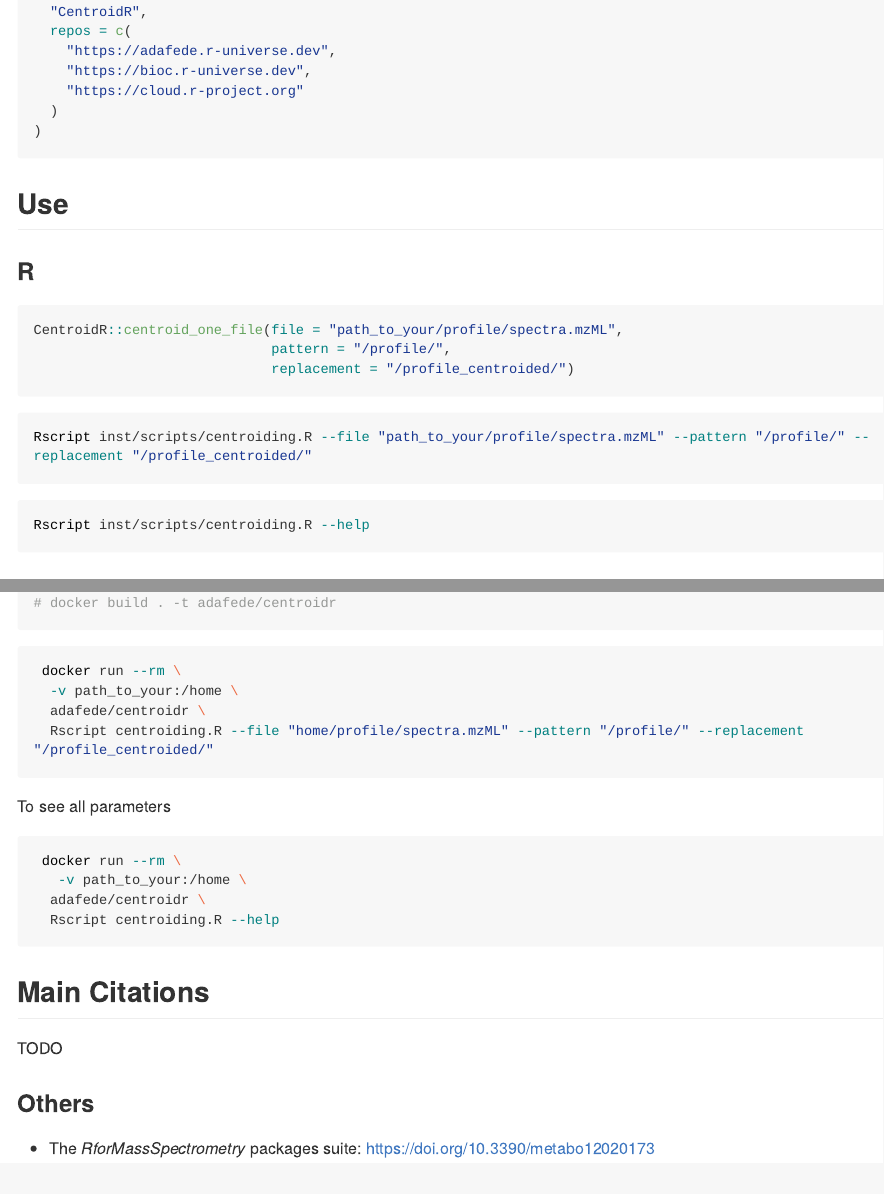
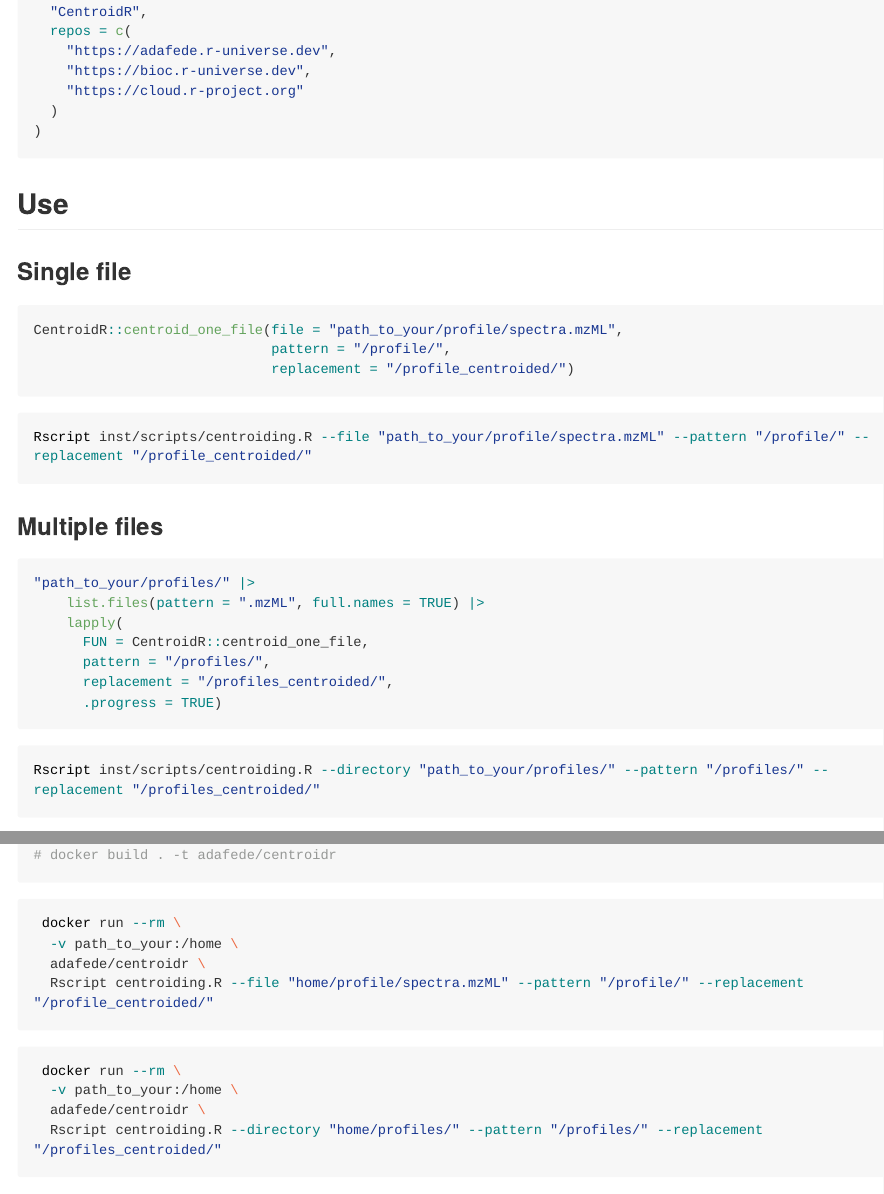
Before and after one commit to Adafede/CentroidR, an R Markdown document (README.Rmd): the page in a window 1100 px wide, from 520 px down, and a second part further down, joined at a grey line. Rendered offline with R 4.5, knitr and Pandoc, with nearby package versions; long lines of code are wrapped; badge pictures from the web are left out.

Commit message:
allow to pass a directory directly

````diff
--- a/README.Rmd
+++ b/README.Rmd
@@ -52,7 +52,7 @@ install.packages(
 
 ## Use
 
-### R
+### Single file
 
 ```r
 CentroidR::centroid_one_file(file = "path_to_your/profile/spectra.mzML",
@@ -62,6 +62,22 @@ CentroidR::centroid_one_file(file = "path_to_your/profile/spectra.mzML",
 
 ``` bash
 Rscript inst/scripts/centroiding.R --file "path_to_your/profile/spectra.mzML" --pattern "/profile/" --replacement "/profile_centroided/"
+```
+
+### Multiple files
+
+```r
+"path_to_your/profiles/" |>
+    list.files(pattern = ".mzML", full.names = TRUE) |>
+    lapply(
+      FUN = CentroidR::centroid_one_file,
+      pattern = "/profiles/",
+      replacement = "/profiles_centroided/",
+      .progress = TRUE)
+```
+
+``` bash
+Rscript inst/scripts/centroiding.R --directory "path_to_your/profiles/" --pattern "/profiles/" --replacement "/profiles_centroided/"
 ```
 
 ``` bash
@@ -82,6 +98,13 @@ docker pull adafede/centroidr
   Rscript centroiding.R --file "home/profile/spectra.mzML" --pattern "/profile/" --replacement "/profile_centroided/"
 ```
 
+``` bash
+ docker run --rm \
+  -v path_to_your:/home \
+  adafede/centroidr \
+  Rscript centroiding.R --directory "home/profiles/" --pattern "/profiles/" --replacement "/profiles_centroided/"
+```
+
 To see all parameters
 
 ``` bash
--- a/codemeta.json
+++ b/codemeta.json
@@ -141,7 +141,7 @@
     "SystemRequirements": null
   },
   "keywords": ["centroiding", "spectra"],
-  "fileSize": "27.407KB",
+  "fileSize": "28.052KB",
   "citation": [
     {
       "@type": "SoftwareSourceCode",
--- a/inst/scripts/centroiding.R
+++ b/inst/scripts/centroiding.R
@@ -6,7 +6,14 @@ parser <- optparse::OptionParser() |>
     opt_str = c("-f", "--file"),
     type = "character",
     default = NULL,
-    help = "Path to the input file [required]",
+    help = "Path to the input file [exclusive with --dir]",
+    metavar = "character"
+  ) |>
+  optparse::add_option(
+    opt_str = c("-d", "--directory"),
+    type = "character",
+    default = NULL,
+    help = "Path to a directory containing files [exclusive with --file]",
     metavar = "character"
   ) |>
   optparse::add_option(
@@ -119,6 +126,7 @@ parser <- optparse::OptionParser() |>
 opt <- parser |>
   optparse::parse_args()
 
-# Ensure required arguments are provided
+# Input validation
 if (
-  is.null(opt$file) ||
+  (is.null(opt$file) && is.null(opt$dir)) ||
+    (!is.null(opt$file) && !is.null(opt$dir))
@@ -130,7 +143,8 @@ if (
 }
 
+centroid_one_file <- function(file) {
   CentroidR::centroid_one_file(
-  file = opt$file,
+    file = file,
     pattern = opt$pattern,
     replacement = opt$replacement,
     min_datapoints_ms1 = opt$`min-datapoints-ms1` %||% 5L,
@@ -147,3 +161,13 @@ CentroidR::centroid_one_file(
     time_domain = opt$`time-domain` %||% TRUE,
     intensity_exponent = opt$`intensity-exponent` %||% 3
   )
+}
+
+# Process
+if (!is.null(opt$file)) {
+  centroid_one_file(opt$file)
+} else {
+  opt$dir |>
+    list.files(pattern = ".mzML", full.names = TRUE) |>
+    lapply(FUN = centroid_one_file)
+}
````
Also changed, not shown: README.md, inst/scripts/centroiding.R (7 more changed lines). Lines whose indentation alone changed are shown as unchanged.
